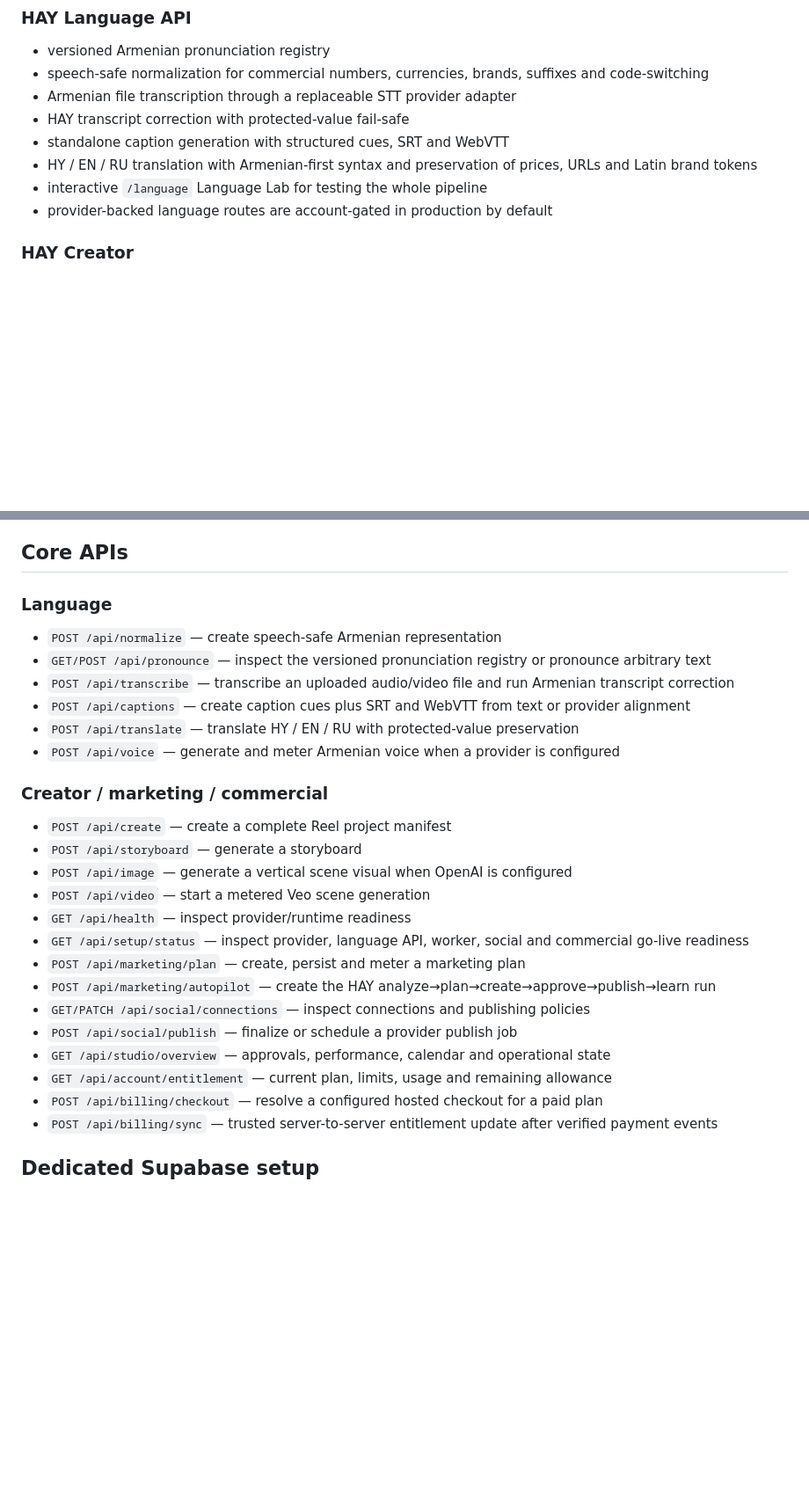
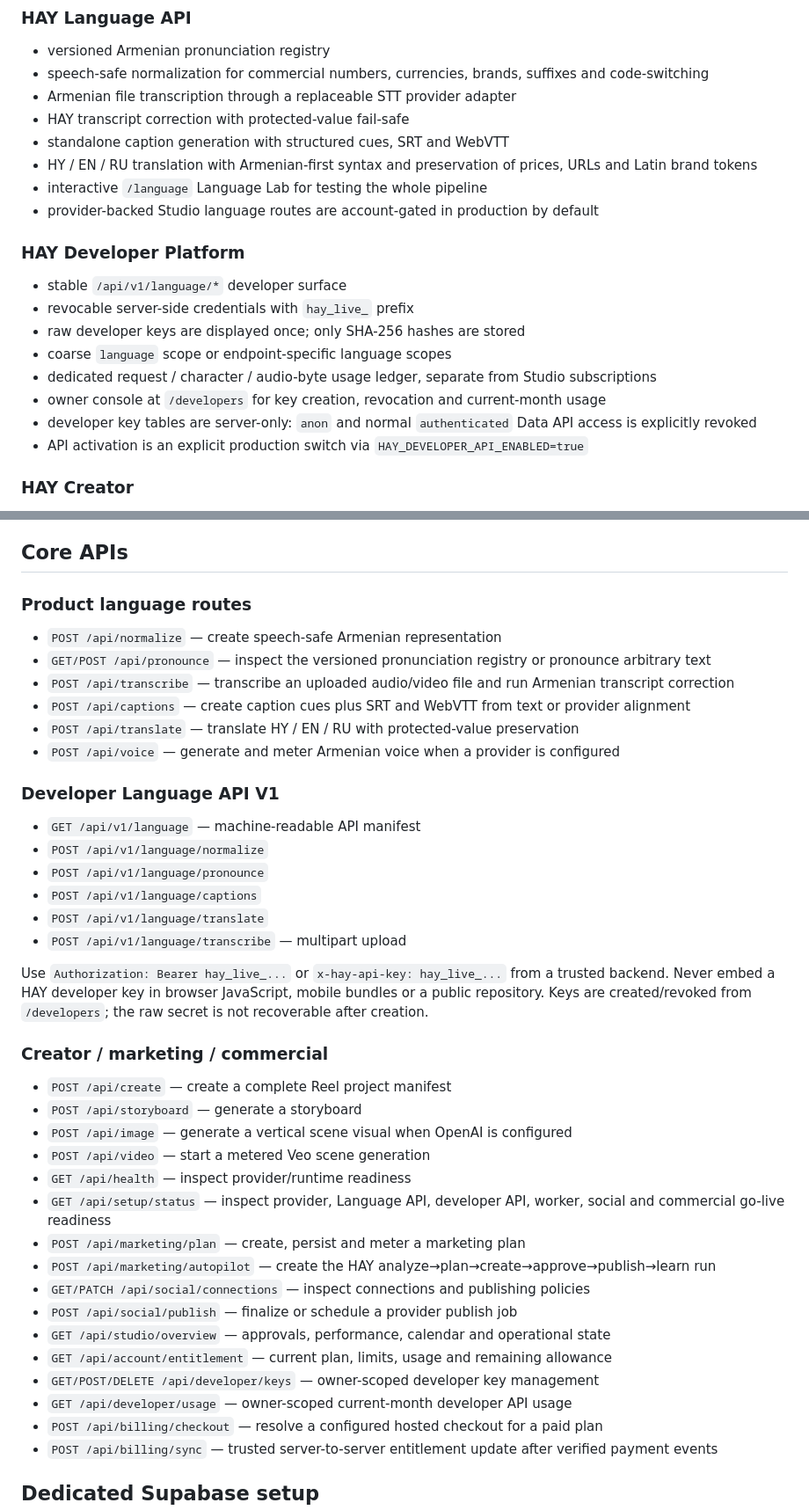
Before and after one commit to margaryanlabs/Hay_engine, a Markdown page: README.md, 2 parts joined by grey strips. Shown at 88% size. GitHub-like rendering; blank space fills up the shorter version.

Commit message:
Document HAY developer platform

```diff
--- a/README.md
+++ b/README.md
@@ -14,7 +14,17 @@ HAY Engine is an Armenian-first AI language, creator and marketing operating sys
 - standalone caption generation with structured cues, SRT and WebVTT
 - HY / EN / RU translation with Armenian-first syntax and preservation of prices, URLs and Latin brand tokens
 - interactive `/language` Language Lab for testing the whole pipeline
-- provider-backed language routes are account-gated in production by default
+- provider-backed Studio language routes are account-gated in production by default
+
+### HAY Developer Platform
+- stable `/api/v1/language/*` developer surface
+- revocable server-side credentials with `hay_live_` prefix
+- raw developer keys are displayed once; only SHA-256 hashes are stored
+- coarse `language` scope or endpoint-specific language scopes
+- dedicated request / character / audio-byte usage ledger, separate from Studio subscriptions
+- owner console at `/developers` for key creation, revocation and current-month usage
+- developer key tables are server-only: `anon` and normal `authenticated` Data API access is explicitly revoked
+- API activation is an explicit production switch via `HAY_DEVELOPER_API_ENABLED=true`
 
 ### HAY Creator
 - Armenian / English / Russian Creator Studio
@@ -74,7 +85,7 @@ The app works without provider keys in demo mode. Persistent Studio becomes auth
 
 ## Core APIs
 
-### Language
+### Product language routes
 - `POST /api/normalize` — create speech-safe Armenian representation
 - `GET/POST /api/pronounce` — inspect the versioned pronunciation registry or pronounce arbitrary text
 - `POST /api/transcribe` — transcribe an uploaded audio/video file and run Armenian transcript correction
@@ -82,19 +93,31 @@ The app works without provider keys in demo mode. Persistent Studio becomes auth
 - `POST /api/translate` — translate HY / EN / RU with protected-value preservation
 - `POST /api/voice` — generate and meter Armenian voice when a provider is configured
 
+### Developer Language API V1
+- `GET /api/v1/language` — machine-readable API manifest
+- `POST /api/v1/language/normalize`
+- `POST /api/v1/language/pronounce`
+- `POST /api/v1/language/captions`
+- `POST /api/v1/language/translate`
+- `POST /api/v1/language/transcribe` — multipart upload
+
+Use `Authorization: Bearer hay_live_...` or `x-hay-api-key: hay_live_...` from a trusted backend. Never embed a HAY developer key in browser JavaScript, mobile bundles or a public repository. Keys are created/revoked from `/developers`; the raw secret is not recoverable after creation.
+
 ### Creator / marketing / commercial
 - `POST /api/create` — create a complete Reel project manifest
 - `POST /api/storyboard` — generate a storyboard
 - `POST /api/image` — generate a vertical scene visual when OpenAI is configured
 - `POST /api/video` — start a metered Veo scene generation
 - `GET /api/health` — inspect provider/runtime readiness
-- `GET /api/setup/status` — inspect provider, language API, worker, social and commercial go-live readiness
+- `GET /api/setup/status` — inspect provider, Language API, developer API, worker, social and commercial go-live readiness
 - `POST /api/marketing/plan` — create, persist and meter a marketing plan
 - `POST /api/marketing/autopilot` — create the HAY analyze→plan→create→approve→publish→learn run
 - `GET/PATCH /api/social/connections` — inspect connections and publishing policies
 - `POST /api/social/publish` — finalize or schedule a provider publish job
 - `GET /api/studio/overview` — approvals, performance, calendar and operational state
 - `GET /api/account/entitlement` — current plan, limits, usage and remaining allowance
+- `GET/POST/DELETE /api/developer/keys` — owner-scoped developer key management
+- `GET /api/developer/usage` — owner-scoped current-month developer API usage
 - `POST /api/billing/checkout` — resolve a configured hosted checkout for a paid plan
 - `POST /api/billing/sync` — trusted server-to-server entitlement update after verified payment events
 
```
Also changed, not shown: other parts of README.md (+10 -6 lines).
